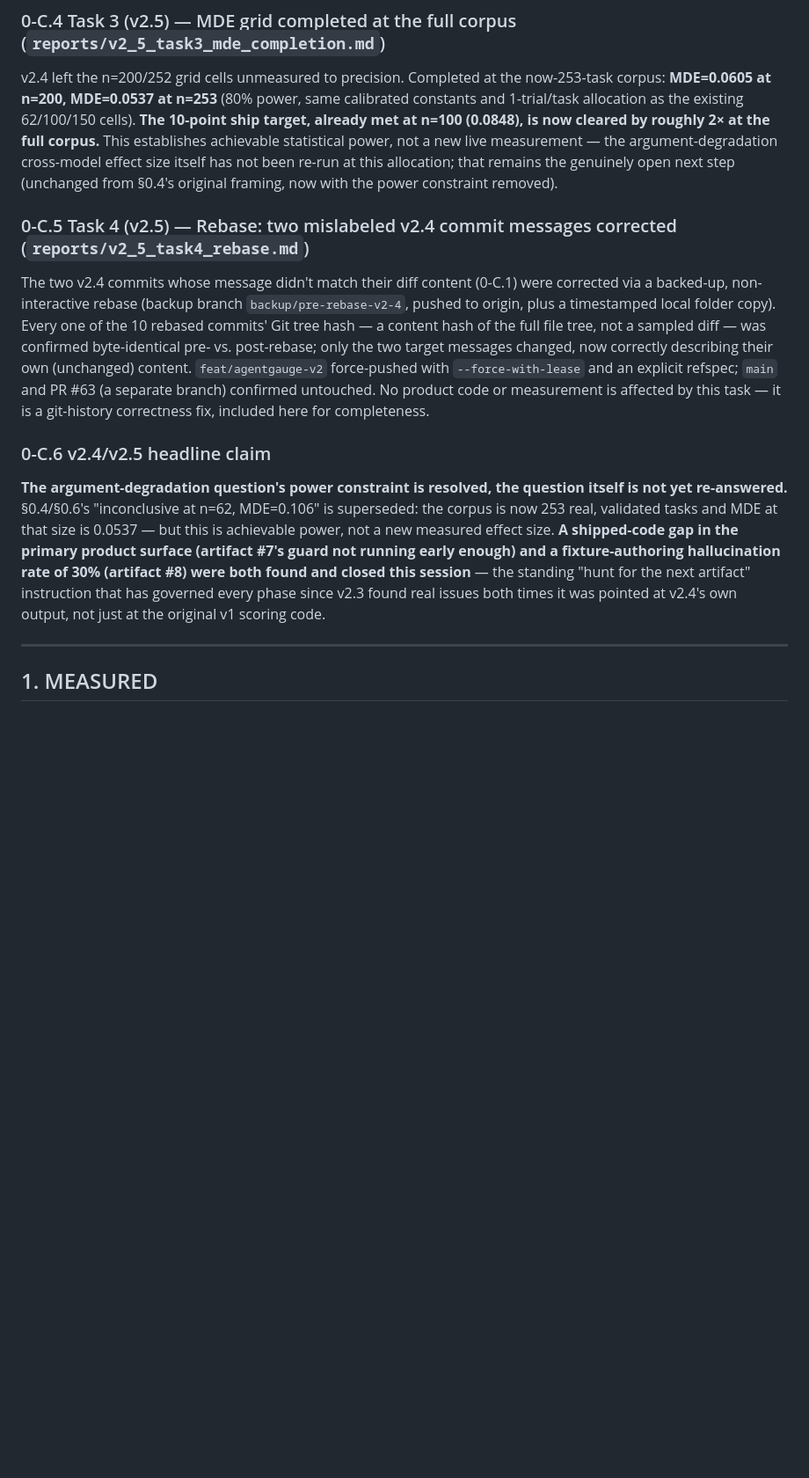
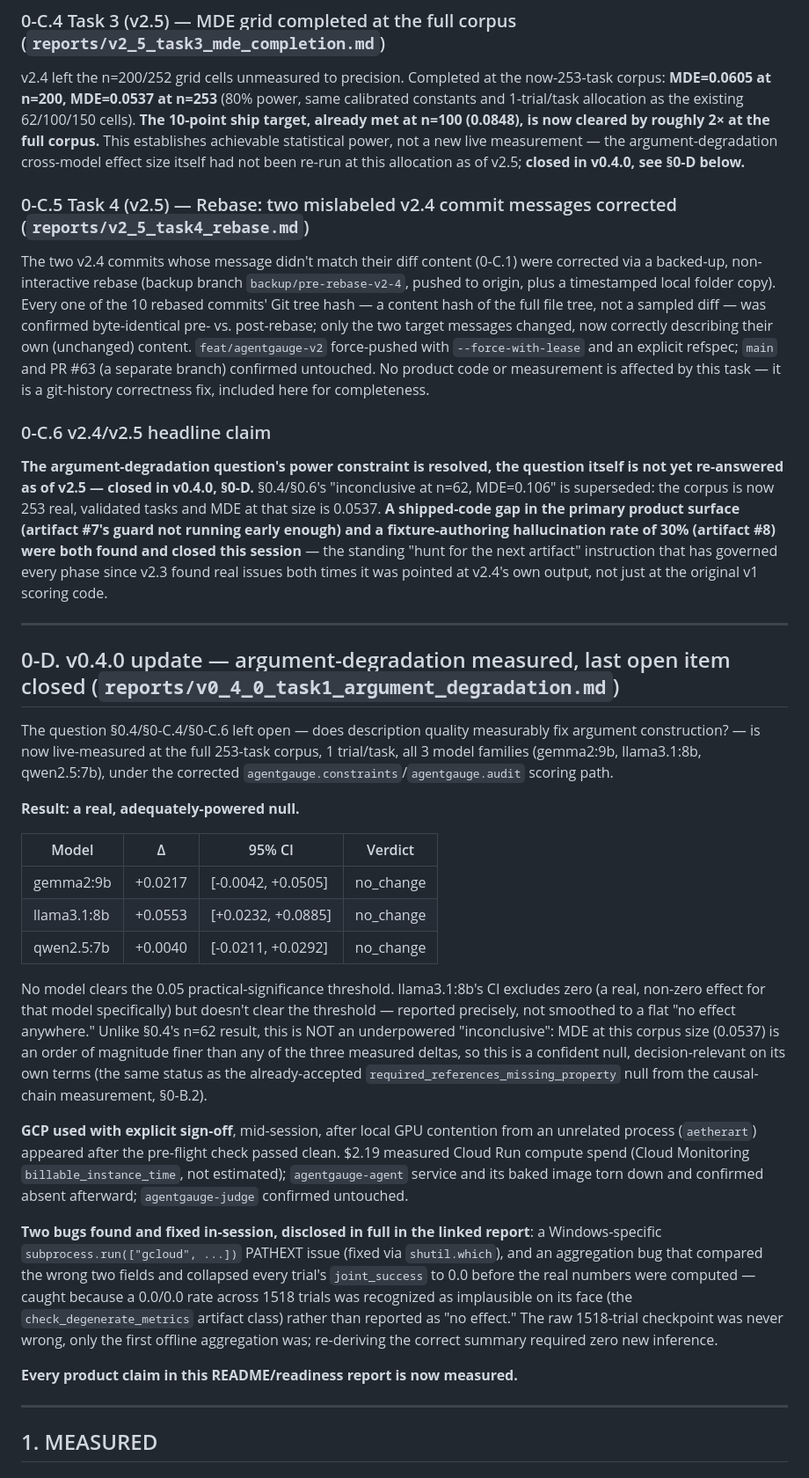
Before and after one commit to gaurav-gandhi-2411/agentgauge, a Markdown page: reports/v2_product_readiness.md, the part around one of its changes. Shown at 88% size. GitHub-like rendering; blank space fills up the shorter version.

```diff
--- a/reports/v2_product_readiness.md
+++ b/reports/v2_product_readiness.md
@@ -261,9 +261,8 @@ power, same calibrated constants and 1-trial/task allocation as the existing
 62/100/150 cells). **The 10-point ship target, already met at n=100
 (0.0848), is now cleared by roughly 2× at the full corpus.** This
 establishes achievable statistical power, not a new live measurement — the
-argument-degradation cross-model effect size itself has not been re-run at
-this allocation; that remains the genuinely open next step (unchanged from
-§0.4's original framing, now with the power constraint removed).
+argument-degradation cross-model effect size itself had not been re-run at
+this allocation as of v2.5; **closed in v0.4.0, see §0-D below.**
 
 ### 0-C.5 Task 4 (v2.5) — Rebase: two mislabeled v2.4 commit messages corrected (`reports/v2_5_task4_rebase.md`)
 
@@ -282,15 +281,62 @@ for completeness.
 ### 0-C.6 v2.4/v2.5 headline claim
 
 **The argument-degradation question's power constraint is resolved, the
-question itself is not yet re-answered.** §0.4/§0.6's "inconclusive at
-n=62, MDE=0.106" is superseded: the corpus is now 253 real, validated tasks
-and MDE at that size is 0.0537 — but this is achievable power, not a new
-measured effect size. **A shipped-code gap in the primary product surface
-(artifact #7's guard not running early enough) and a fixture-authoring
-hallucination rate of 30% (artifact #8) were both found and closed this
-session** — the standing "hunt for the next artifact" instruction that has
-governed every phase since v2.3 found real issues both times it was pointed
-at v2.4's own output, not just at the original v1 scoring code.
+question itself is not yet re-answered as of v2.5 — closed in v0.4.0, §0-D.**
+§0.4/§0.6's "inconclusive at n=62, MDE=0.106" is superseded: the corpus is
+now 253 real, validated tasks and MDE at that size is 0.0537. **A
+shipped-code gap in the primary product surface (artifact #7's guard not
+running early enough) and a fixture-authoring hallucination rate of 30%
+(artifact #8) were both found and closed this session** — the standing
+"hunt for the next artifact" instruction that has governed every phase
+since v2.3 found real issues both times it was pointed at v2.4's own
+output, not just at the original v1 scoring code.
+
+---
+
+## 0-D. v0.4.0 update — argument-degradation measured, last open item closed (`reports/v0_4_0_task1_argument_degradation.md`)
+
+The question §0.4/§0-C.4/§0-C.6 left open — does description quality
+measurably fix argument construction? — is now live-measured at the full
+253-task corpus, 1 trial/task, all 3 model families (gemma2:9b, llama3.1:8b,
+qwen2.5:7b), under the corrected `agentgauge.constraints`/`agentgauge.audit`
+scoring path.
+
+**Result: a real, adequately-powered null.**
+
+| Model | Δ | 95% CI | Verdict |
+|---|---|---|---|
+| gemma2:9b | +0.0217 | [-0.0042, +0.0505] | no_change |
+| llama3.1:8b | +0.0553 | [+0.0232, +0.0885] | no_change |
+| qwen2.5:7b | +0.0040 | [-0.0211, +0.0292] | no_change |
+
+No model clears the 0.05 practical-significance threshold. llama3.1:8b's CI
+excludes zero (a real, non-zero effect for that model specifically) but
+doesn't clear the threshold — reported precisely, not smoothed to a flat
+"no effect anywhere." Unlike §0.4's n=62 result, this is NOT an
+underpowered "inconclusive": MDE at this corpus size (0.0537) is an order
+of magnitude finer than any of the three measured deltas, so this is a
+confident null, decision-relevant on its own terms (the same status as the
+already-accepted `required_references_missing_property` null from the
+causal-chain measurement, §0-B.2).
+
+**GCP used with explicit sign-off**, mid-session, after local GPU
+contention from an unrelated process (`aetherart`) appeared after the
+pre-flight check passed clean. $2.19 measured Cloud Run compute spend
+(Cloud Monitoring `billable_instance_time`, not estimated); `agentgauge-agent`
+service and its baked image torn down and confirmed absent afterward;
+`agentgauge-judge` confirmed untouched.
+
+**Two bugs found and fixed in-session, disclosed in full in the linked
+report**: a Windows-specific `subprocess.run(["gcloud", ...])` PATHEXT
+issue (fixed via `shutil.which`), and an aggregation bug that compared the
+wrong two fields and collapsed every trial's `joint_success` to 0.0 before
+the real numbers were computed — caught because a 0.0/0.0 rate across 1518
+trials was recognized as implausible on its face (the `check_degenerate_metrics`
+artifact class) rather than reported as "no effect." The raw 1518-trial
+checkpoint was never wrong, only the first offline aggregation was;
+re-deriving the correct summary required zero new inference.
+
+**Every product claim in this README/readiness report is now measured.**
 
 ---
 
```
Also changed, not shown: other parts of reports/v2_product_readiness.md (+19 -10 lines), README.md (+15 -9 lines), reports/v0_4_0_task1_argument_degradation.md (+26 -1 lines).
